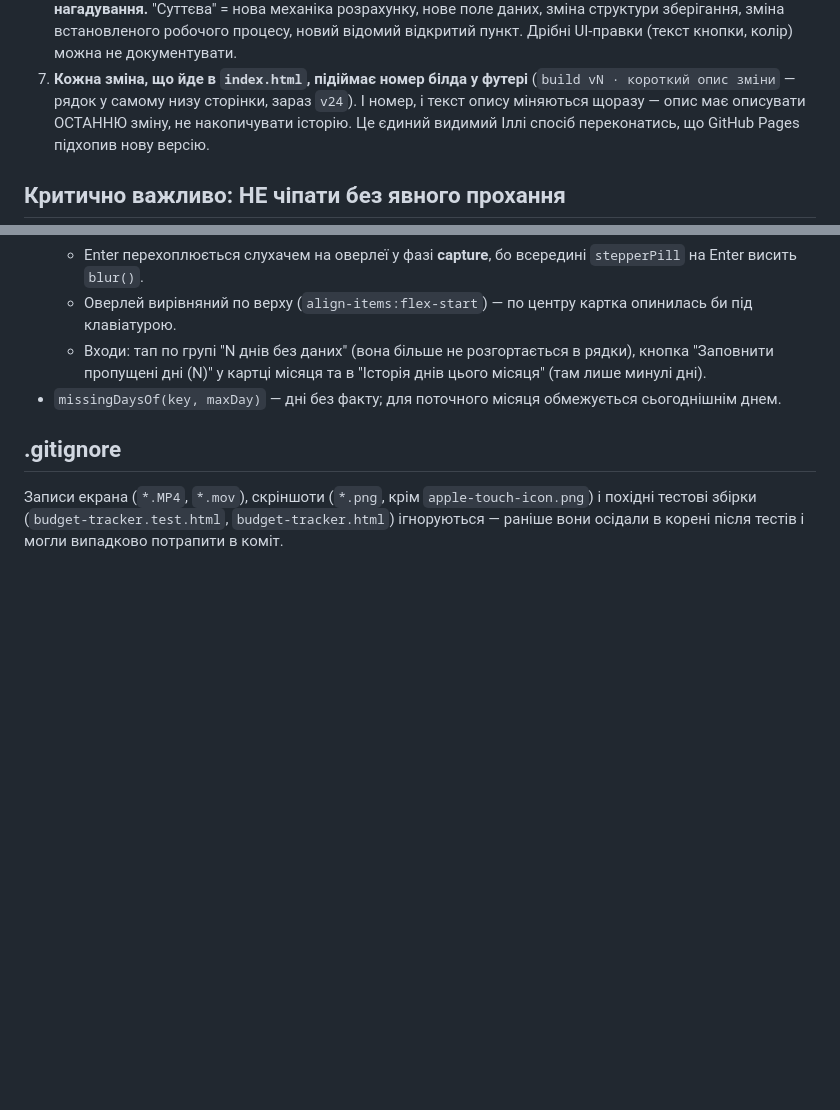
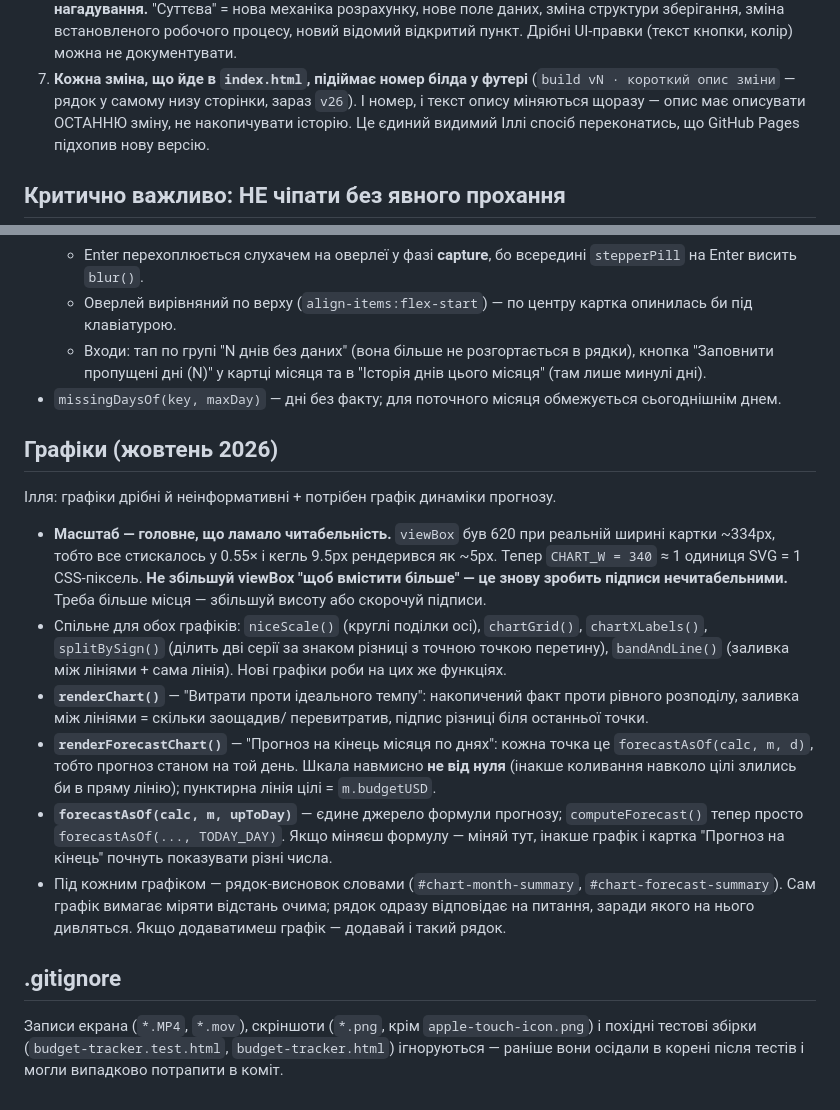
Before and after one commit to kazmirchuk96/month-budget-tracker, a Markdown page: CLAUDE.md, 2 parts joined by grey strips. Drawn GitHub-style; blank space fills up the shorter version.

Commit message:
Задокументувати перероблені графіки
Масштаб viewBox (головна причина нечитабельності), спільні хелпери
(niceScale/splitBySign/bandAndLine), forecastAsOf як єдине джерело
формули прогнозу і правило "кожен графік має рядок-висновок".

Co-Authored-By: Claude Opus 5 <noreply@anthropic.com>

```diff
--- a/CLAUDE.md
+++ b/CLAUDE.md
@@ -62,7 +62,7 @@
    Дрібні UI-правки (текст кнопки, колір) можна не документувати.
 7. **Кожна зміна, що йде в `index.html`, підіймає номер білда у футері**
    (`build vN · короткий опис зміни` — рядок у самому низу сторінки, зараз
-   `v24`). І номер, і текст опису міняються щоразу — опис має описувати
+   `v26`). І номер, і текст опису міняються щоразу — опис має описувати
    ОСТАННЮ зміну, не накопичувати історію. Це єдиний видимий Іллі спосіб
    переконатись, що GitHub Pages підхопив нову версію.
 
@@ -349,6 +349,36 @@ GitHub Pages підхоплює зміни з `main` автоматично пр
 - `missingDaysOf(key, maxDay)` — дні без факту; для поточного місяця
   обмежується сьогоднішнім днем.
 
+## Графіки (жовтень 2026)
+
+Ілля: графіки дрібні й неінформативні + потрібен графік динаміки прогнозу.
+
+- **Масштаб — головне, що ламало читабельність.** `viewBox` був 620 при
+  реальній ширині картки ~334px, тобто все стискалось у 0.55× і кегль
+  9.5px рендерився як ~5px. Тепер `CHART_W = 340` ≈ 1 одиниця SVG = 1
+  CSS-піксель. **Не збільшуй viewBox "щоб вмістити більше" — це знову
+  зробить підписи нечитабельними.** Треба більше місця — збільшуй висоту
+  або скорочуй підписи.
+- Спільне для обох графіків: `niceScale()` (круглі поділки осі),
+  `chartGrid()`, `chartXLabels()`, `splitBySign()` (ділить дві серії за
+  знаком різниці з точною точкою перетину), `bandAndLine()` (заливка між
+  лініями + сама лінія). Нові графіки роби на цих же функціях.
+- **`renderChart()`** — "Витрати проти ідеального темпу": накопичений факт
+  проти рівного розподілу, заливка між лініями = скільки заощадив/
+  перевитратив, підпис різниці біля останньої точки.
+- **`renderForecastChart()`** — "Прогноз на кінець місяця по днях": кожна
+  точка це `forecastAsOf(calc, m, d)`, тобто прогноз станом на той день.
+  Шкала навмисно **не від нуля** (інакше коливання навколо цілі злились
+  би в пряму лінію); пунктирна лінія цілі = `m.budgetUSD`.
+- **`forecastAsOf(calc, m, upToDay)`** — єдине джерело формули прогнозу;
+  `computeForecast()` тепер просто `forecastAsOf(..., TODAY_DAY)`. Якщо
+  міняєш формулу — міняй тут, інакше графік і картка "Прогноз на кінець"
+  почнуть показувати різні числа.
+- Під кожним графіком — рядок-висновок словами (`#chart-month-summary`,
+  `#chart-forecast-summary`). Сам графік вимагає міряти відстань очима;
+  рядок одразу відповідає на питання, заради якого на нього дивляться.
+  Якщо додаватимеш графік — додавай і такий рядок.
+
 ## .gitignore
 
 Записи екрана (`*.MP4`, `*.mov`), скріншоти (`*.png`, крім
```
